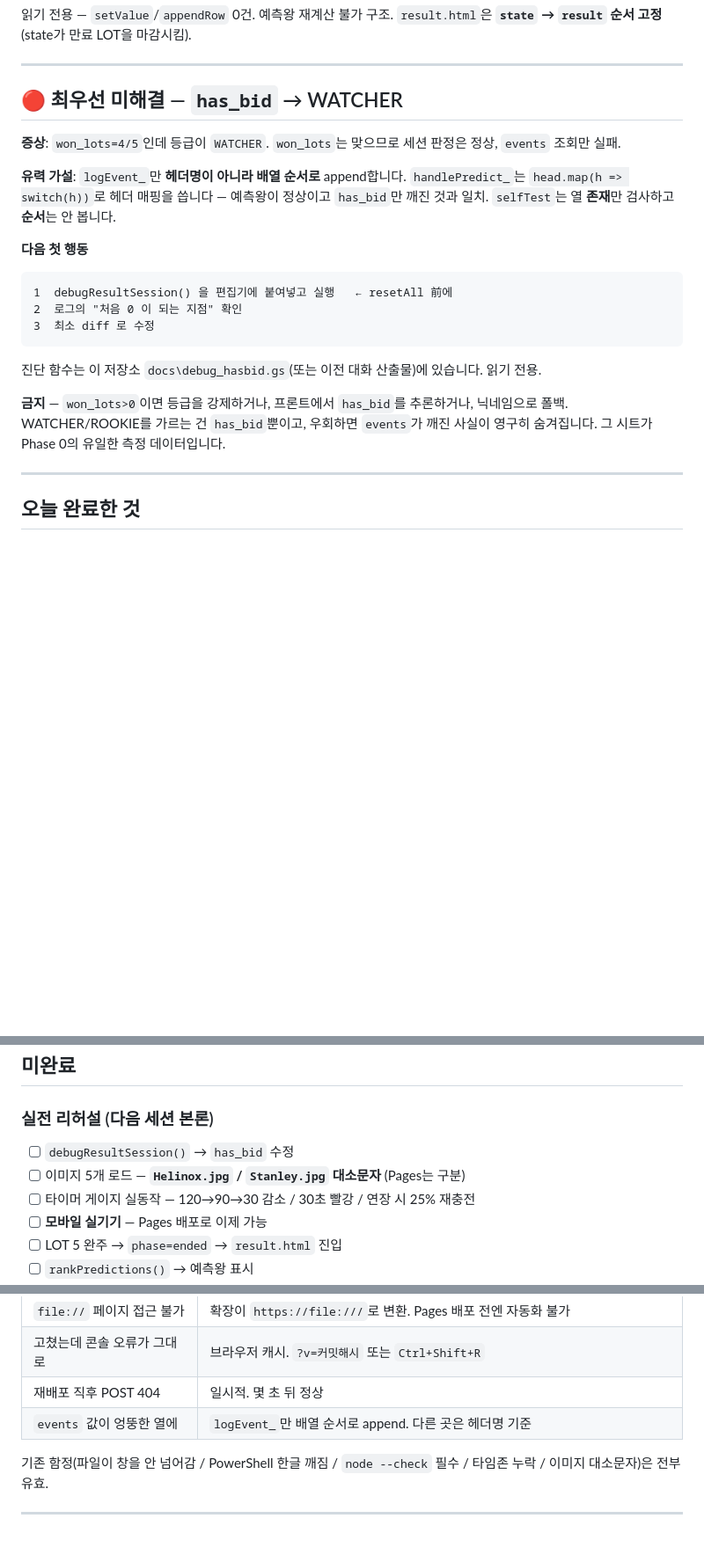
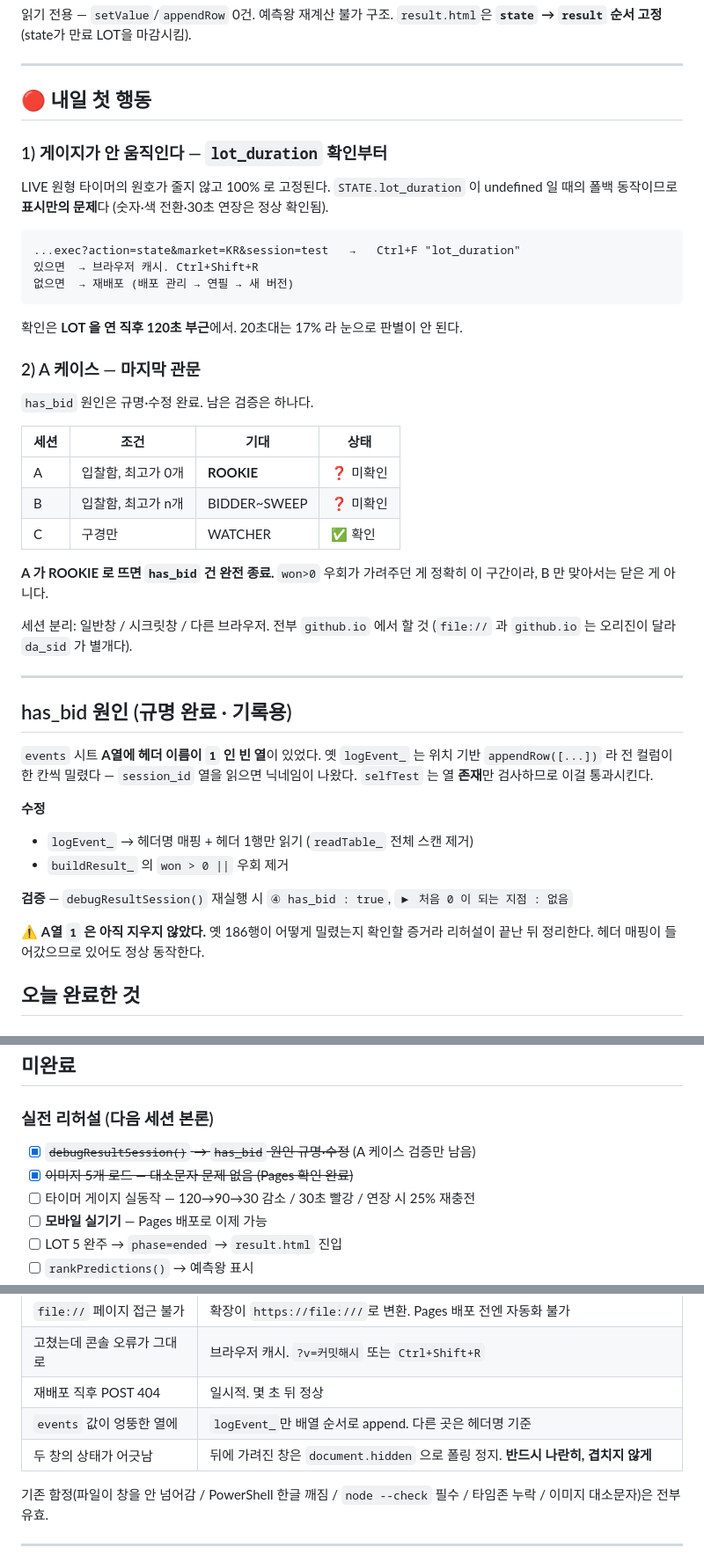
Before and after one commit to miname20002-cloud/dongne-auction, a Markdown page: docs/HANDOVER.md, 3 parts joined by grey strips. Shown at 88% size. GitHub-like rendering; blank space fills up the shorter version.

Commit message:
Update handover: has_bid resolved, gauge and A-case pending

````diff
--- a/docs/HANDOVER.md
+++ b/docs/HANDOVER.md
@@ -70,28 +70,55 @@ final   : { ok, status:"final", round_id, server_time,
 
 ---
 
-## 🔴 최우선 미해결 — `has_bid` → WATCHER
+## 🔴 내일 첫 행동
 
-**증상**: `won_lots=4/5`인데 등급이 `WATCHER`.
-`won_lots`는 맞으므로 세션 판정은 정상, `events` 조회만 실패.
+### 1) 게이지가 안 움직인다 — `lot_duration` 확인부터
 
-**유력 가설**: `logEvent_`만 **헤더명이 아니라 배열 순서로** append합니다.
-`handlePredict_`는 `head.map(h => switch(h))`로 헤더 매핑을 씁니다 — 예측왕이 정상이고 `has_bid`만 깨진 것과 일치.
-`selfTest`는 열 **존재**만 검사하고 **순서**는 안 봅니다.
-
-**다음 첫 행동**
+LIVE 원형 타이머의 원호가 줄지 않고 100% 로 고정된다.
+`STATE.lot_duration` 이 undefined 일 때의 폴백 동작이므로 **표시만의 문제**다
+(숫자·색 전환·30초 연장은 정상 확인됨).
 
 ```
-1  debugResultSession() 을 편집기에 붙여넣고 실행   ← resetAll 前에
-2  로그의 "처음 0 이 되는 지점" 확인
-3  최소 diff 로 수정
+...exec?action=state&market=KR&session=test   →   Ctrl+F "lot_duration"
+있으면  → 브라우저 캐시. Ctrl+Shift+R
+없으면  → 재배포 (배포 관리 → 연필 → 새 버전)
 ```
 
-진단 함수는 이 저장소 `docs\debug_hasbid.gs`(또는 이전 대화 산출물)에 있습니다. 읽기 전용.
+확인은 **LOT 을 연 직후 120초 부근**에서. 20초대는 17% 라 눈으로 판별이 안 된다.
 
-**금지** — `won_lots>0`이면 등급을 강제하거나, 프론트에서 `has_bid`를 추론하거나, 닉네임으로 폴백. WATCHER/ROOKIE를 가르는 건 `has_bid`뿐이고, 우회하면 `events`가 깨진 사실이 영구히 숨겨집니다. 그 시트가 Phase 0의 유일한 측정 데이터입니다.
+### 2) A 케이스 — 마지막 관문
+
+`has_bid` 원인은 규명·수정 완료. 남은 검증은 하나다.
+
+| 세션 | 조건 | 기대 | 상태 |
+|---|---|---|---|
+| A | 입찰함, 최고가 0개 | **ROOKIE** | ❓ 미확인 |
+| B | 입찰함, 최고가 n개 | BIDDER~SWEEP | ❓ 미확인 |
+| C | 구경만 | WATCHER | ✅ 확인 |
+
+**A 가 ROOKIE 로 뜨면 `has_bid` 건 완전 종료.**
+`won>0` 우회가 가려주던 게 정확히 이 구간이라, B 만 맞아서는 닫은 게 아니다.
+
+세션 분리: 일반창 / 시크릿창 / 다른 브라우저. 전부 `github.io` 에서 할 것
+(`file://` 과 `github.io` 는 오리진이 달라 `da_sid` 가 별개다).
 
 ---
+
+## has_bid 원인 (규명 완료 · 기록용)
+
+`events` 시트 **A열에 헤더 이름이 `1` 인 빈 열**이 있었다.
+옛 `logEvent_` 는 위치 기반 `appendRow([...])` 라 전 컬럼이 한 칸씩 밀렸다
+— `session_id` 열을 읽으면 닉네임이 나왔다.
+`selfTest` 는 열 **존재**만 검사하므로 이걸 통과시킨다.
+
+**수정**
+- `logEvent_` → 헤더명 매핑 + 헤더 1행만 읽기 (`readTable_` 전체 스캔 제거)
+- `buildResult_` 의 `won > 0 ||` 우회 제거
+
+**검증** — `debugResultSession()` 재실행 시 `④ has_bid : true`, `▶ 처음 0 이 되는 지점 : 없음`
+
+⚠️ **A열 `1` 은 아직 지우지 않았다.** 옛 186행이 어떻게 밀렸는지 확인할 증거라
+리허설이 끝난 뒤 정리한다. 헤더 매핑이 들어갔으므로 있어도 정상 동작한다.
 
 ## 오늘 완료한 것
 
@@ -126,8 +153,8 @@ final   : { ok, status:"final", round_id, server_time,
 ## 미완료
 
 ### 실전 리허설 (다음 세션 본론)
-- [ ] `debugResultSession()` → `has_bid` 수정
-- [ ] 이미지 5개 로드 — **`Helinox.jpg` / `Stanley.jpg` 대소문자** (Pages는 구분)
+- [x] ~~`debugResultSession()` → `has_bid` 원인 규명·수정~~ (A 케이스 검증만 남음)
+- [x] ~~이미지 5개 로드 — 대소문자 문제 없음 (Pages 확인 완료)~~
 - [ ] 타이머 게이지 실동작 — 120→90→30 감소 / 30초 빨강 / 연장 시 25% 재충전
 - [ ] **모바일 실기기** — Pages 배포로 이제 가능
 - [ ] LOT 5 완주 → `phase=ended` → `result.html` 진입
@@ -167,6 +194,7 @@ final   : { ok, status:"final", round_id, server_time,
 | 고쳤는데 콘솔 오류가 그대로 | 브라우저 캐시. `?v=커밋해시` 또는 `Ctrl+Shift+R` |
 | 재배포 직후 POST 404 | 일시적. 몇 초 뒤 정상 |
 | `events` 값이 엉뚱한 열에 | `logEvent_`만 배열 순서로 append. 다른 곳은 헤더명 기준 |
+| 두 창의 상태가 어긋남 | 뒤에 가려진 창은 `document.hidden` 으로 폴링 정지. **반드시 나란히, 겹치지 않게** |
 
 기존 함정(파일이 창을 안 넘어감 / PowerShell 한글 깨짐 / `node --check` 필수 / 타임존 누락 / 이미지 대소문자)은 전부 유효.
 
````
